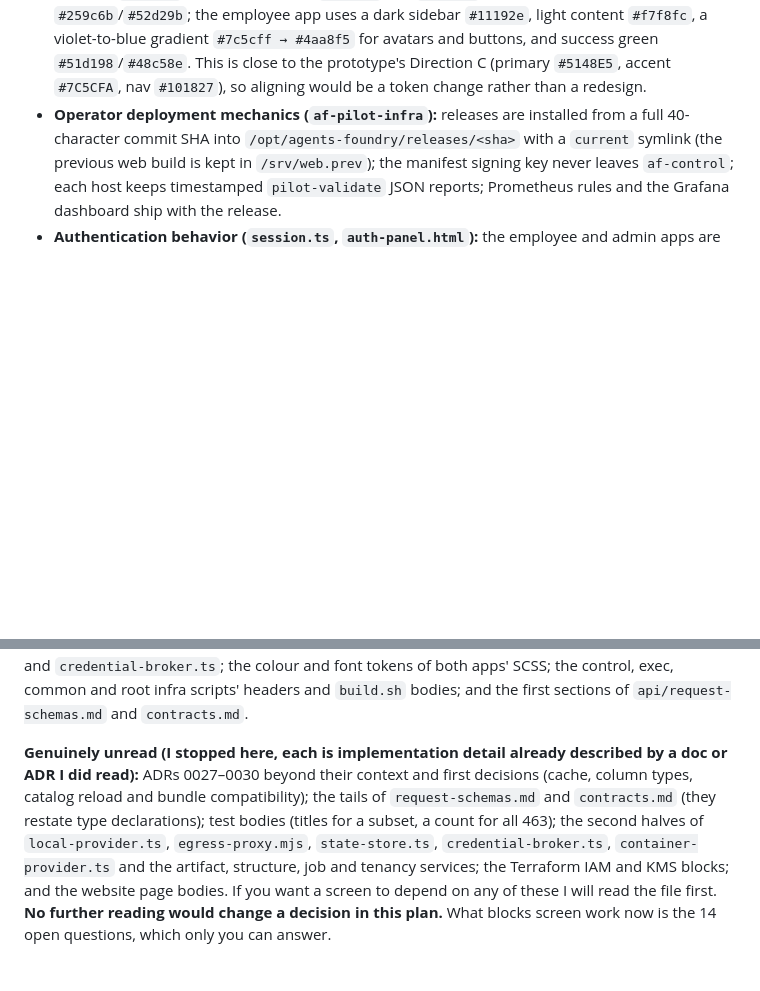
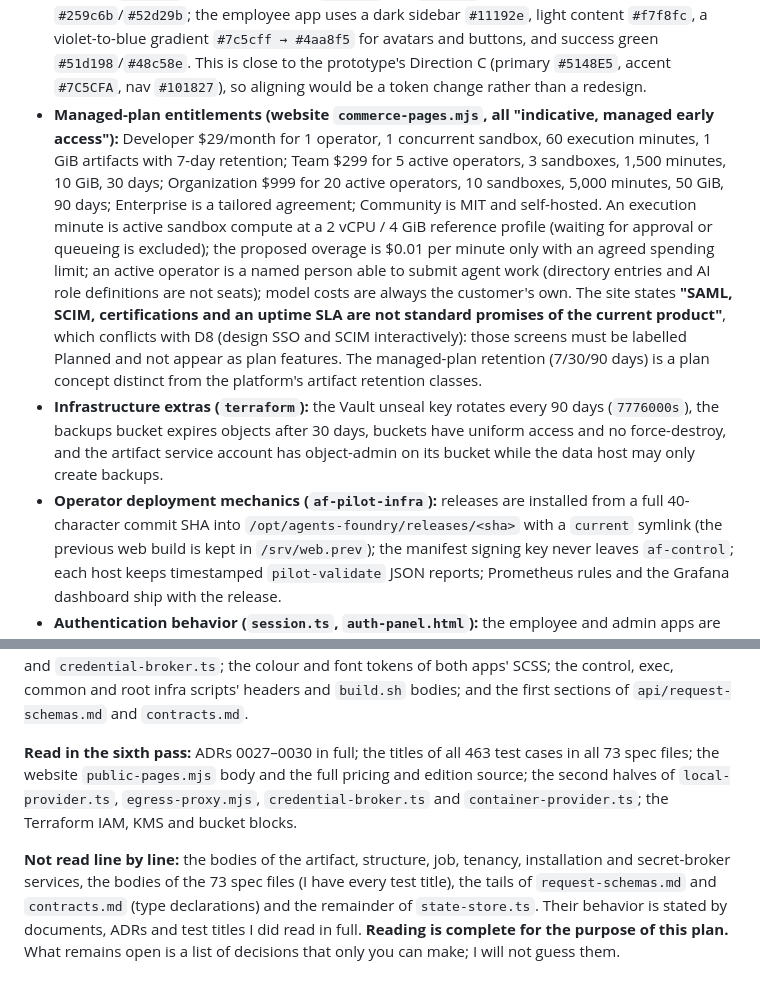
Before and after one commit to Agents-Foundry/prototypes, a Markdown page: docs/screen-change-plan.md, 2 parts joined by grey strips. Rendered like a GitHub page; blank space fills up the shorter version.

Commit message:
docs: add managed-plan entitlements, infra extras and final reading record to plan
Notes the website claim that SAML and SCIM are not standard promises (conflicts
with decision D8) and records that all docs, ADRs, test titles and key source
have now been read. Proposal only; no screens changed.

Co-Authored-By: Claude Sonnet 5.5 <noreply@anthropic.com>

```diff
--- a/docs/screen-change-plan.md
+++ b/docs/screen-change-plan.md
@@ -62,6 +62,8 @@ Facts the screens must respect (all from files I read):
 - **Model budget facts (ADR 0021–0023):** a call is granted only if at least 256 output tokens still fit; a provider error settles as zero usage while a timeout or abort keeps its reservation; a limit stops the run at its next model turn; a refusal raises the 100 % alert even if a little of the limit is left; raising a limit later does not re-alert at the same threshold in the same month; limits count tokens across all models alike (per-model limits are separate work).
 - **Quality evaluation facts (ADR 0019, 0020, 0025):** governance suites are deterministic and run in CI on every commit (roles, tools offered, scope from answers, approvals gating writes, rejection cancels the run); quality tasks use a real model and a grader model, weighted checks and rubric, gates on no denials and run completion, and one token ledger for the run (`AF_QUALITY_MAX_TOKENS` has no default); a series regresses when its pass rate falls by at least 34 points or its mean score by at least 0.1 against its previous three runs; history is kept as a 90-day workflow artifact.
 - **Shipped visual language (for question 12):** both apps use Inter; the admin console's dominant accent is `#6f5cf1` on light cards with `#f8fafc` and `#edf0f5` surfaces and green `#259c6b`/`#52d29b`; the employee app uses a dark sidebar `#11192e`, light content `#f7f8fc`, a violet-to-blue gradient `#7c5cff → #4aa8f5` for avatars and buttons, and success green `#51d198`/`#48c58e`. This is close to the prototype's Direction C (primary `#5148E5`, accent `#7C5CFA`, nav `#101827`), so aligning would be a token change rather than a redesign.
+- **Managed-plan entitlements (website `commerce-pages.mjs`, all "indicative, managed early access"):** Developer $29/month for 1 operator, 1 concurrent sandbox, 60 execution minutes, 1 GiB artifacts with 7-day retention; Team $299 for 5 active operators, 3 sandboxes, 1,500 minutes, 10 GiB, 30 days; Organization $999 for 20 active operators, 10 sandboxes, 5,000 minutes, 50 GiB, 90 days; Enterprise is a tailored agreement; Community is MIT and self-hosted. An execution minute is active sandbox compute at a 2 vCPU / 4 GiB reference profile (waiting for approval or queueing is excluded); the proposed overage is $0.01 per minute only with an agreed spending limit; an active operator is a named person able to submit agent work (directory entries and AI role definitions are not seats); model costs are always the customer's own. The site states **"SAML, SCIM, certifications and an uptime SLA are not standard promises of the current product"**, which conflicts with D8 (design SSO and SCIM interactively): those screens must be labelled Planned and not appear as plan features. The managed-plan retention (7/30/90 days) is a plan concept distinct from the platform's artifact retention classes.
+- **Infrastructure extras (`terraform`):** the Vault unseal key rotates every 90 days (`7776000s`), the backups bucket expires objects after 30 days, buckets have uniform access and no force-destroy, and the artifact service account has object-admin on its bucket while the data host may only create backups.
 - **Operator deployment mechanics (`af-pilot-infra`):** releases are installed from a full 40-character commit SHA into `/opt/agents-foundry/releases/<sha>` with a `current` symlink (the previous web build is kept in `/srv/web.prev`); the manifest signing key never leaves `af-control`; each host keeps timestamped `pilot-validate` JSON reports; Prometheus rules and the Grafana dashboard ship with the release.
 - **Authentication behavior (`session.ts`, `auth-panel.html`):** the employee and admin apps are separate and each requires its role; a membership of the other role shows "Open the admin/employee application"; activation and password-reset links are single-use fragment tokens; password 15–256 characters; `429` shows "Too many sign-in attempts"; "Forgot password?" says to contact an administrator (self-service reset is not available); Google sign-in is unavailable in the Tauri shell ("native system-browser sign-in is not connected yet").
 - **Execution operations (`execution-runtime.md`):** `git.checkout`, `git.status`, `file.read` (≤ 256 KiB), `file.write` (≤ 128 KiB, `repository.write`, tool `code-editor`), `command` (only `npm run <script>` from the agent's configured `projectScripts`, container provider only, network none), `dependencies.install` (`npm ci --ignore-scripts` from the configured `packageRegistryUrl` only), `playwright.run`. Refusals include `ISOLATION_UNAVAILABLE`, `EGRESS_CONTROL_UNAVAILABLE`, `WORKSPACE_LOST`, `OPERATION_INTERRUPTED`.
@@ -382,4 +384,6 @@ Real today: read-only catalog, digests, pinned tools/skills/workflows, governanc
 
 **Read in the fifth pass:** the full decision text of ADRs 0011, 0012, 0014–0021, 0023–0026, 0031, 0035–0038; `runtime-protocol.md` in full; `native-kernel.ts` and `runtime-host.ts` in full; the beginnings of `local-provider.ts`, `egress-proxy.mjs`, `state-store.ts`, `grant-verifier.ts`, `checkpoints.ts` and `credential-broker.ts`; the colour and font tokens of both apps' SCSS; the control, exec, common and root infra scripts' headers and `build.sh` bodies; and the first sections of `api/request-schemas.md` and `contracts.md`.
 
-**Genuinely unread (I stopped here, each is implementation detail already described by a doc or ADR I did read):** ADRs 0027–0030 beyond their context and first decisions (cache, column types, catalog reload and bundle compatibility); the tails of `request-schemas.md` and `contracts.md` (they restate type declarations); test bodies (titles for a subset, a count for all 463); the second halves of `local-provider.ts`, `egress-proxy.mjs`, `state-store.ts`, `credential-broker.ts`, `container-provider.ts` and the artifact, structure, job and tenancy services; the Terraform IAM and KMS blocks; and the website page bodies. If you want a screen to depend on any of these I will read the file first. **No further reading would change a decision in this plan.** What blocks screen work now is the 14 open questions, which only you can answer.
+**Read in the sixth pass:** ADRs 0027–0030 in full; the titles of all 463 test cases in all 73 spec files; the website `public-pages.mjs` body and the full pricing and edition source; the second halves of `local-provider.ts`, `egress-proxy.mjs`, `credential-broker.ts` and `container-provider.ts`; the Terraform IAM, KMS and bucket blocks.
+
+**Not read line by line:** the bodies of the artifact, structure, job, tenancy, installation and secret-broker services, the bodies of the 73 spec files (I have every test title), the tails of `request-schemas.md` and `contracts.md` (type declarations) and the remainder of `state-store.ts`. Their behavior is stated by documents, ADRs and test titles I did read in full. **Reading is complete for the purpose of this plan.** What remains open is a list of decisions that only you can make; I will not guess them.
```
